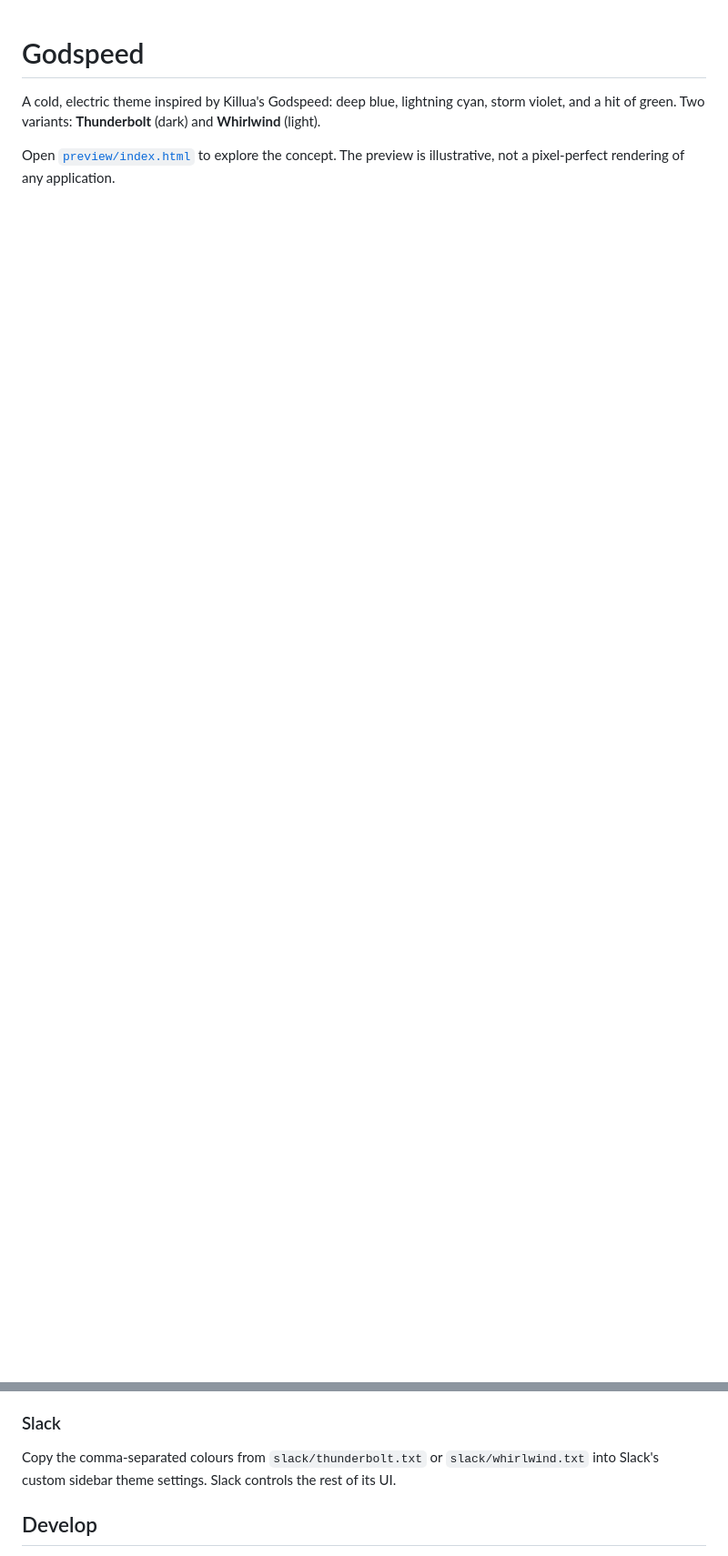
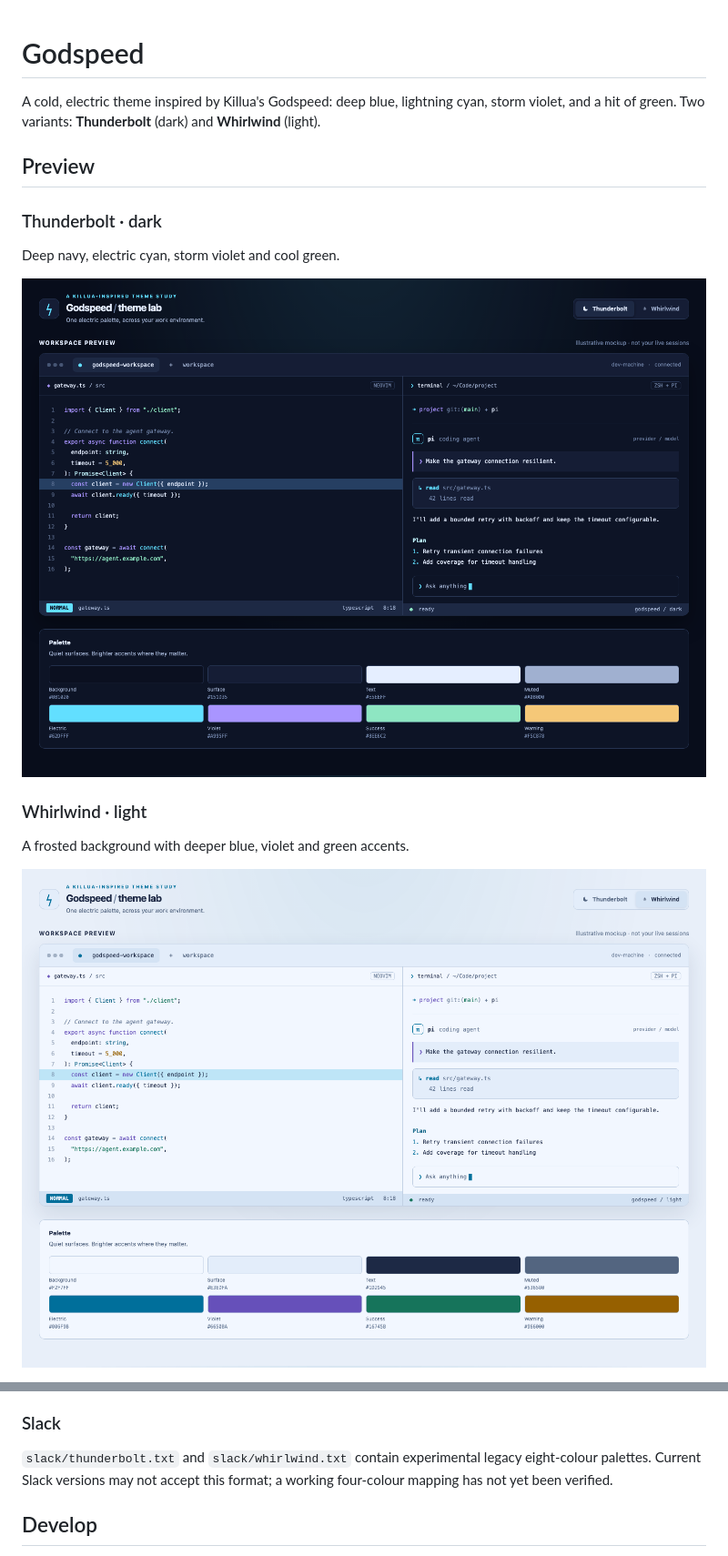
Before and after one commit to BearGuy/godspeed-theme, a Markdown page: README.md, 2 parts joined by grey strips. Shown at 91% size. Rendered like a GitHub page; pictures changed too: preview/images/dark.png (added), preview/images/light.png (added); blank space fills up the shorter version.

Commit message:
Show dark and light theme previews in README

```diff
--- a/README.md
+++ b/README.md
@@ -2,4 +2,17 @@
 
 A cold, electric theme inspired by Killua's Godspeed: deep blue, lightning cyan, storm violet, and a hit of green. Two variants: **Thunderbolt** (dark) and **Whirlwind** (light).
 
-Open [`preview/index.html`](preview/index.html) to explore the concept. The preview is illustrative, not a pixel-perfect rendering of any application.
+## Preview
+
+### Thunderbolt · dark
+
+Deep navy, electric cyan, storm violet and cool green.
+
+![Thunderbolt dark theme preview with Neovim-style code highlighting, Pi and colour swatches](preview/images/dark.png)
+
+### Whirlwind · light
+
+A frosted background with deeper blue, violet and green accents.
+
+![Whirlwind light theme preview with Neovim-style code highlighting, Pi and colour swatches](preview/images/light.png)
+
@@ -46,7 +73,7 @@ This changes one terminal block via `set_theme`, not all existing/future blocks
 
 ### Slack
 
-Copy the comma-separated colours from `slack/thunderbolt.txt` or `slack/whirlwind.txt` into Slack's custom sidebar theme settings. Slack controls the rest of its UI.
+`slack/thunderbolt.txt` and `slack/whirlwind.txt` contain experimental legacy eight-colour palettes. Current Slack versions may not accept this format; a working four-colour mapping has not yet been verified.
 
 ## Develop
 
```
Also changed, not shown: other parts of README.md (+14 -0 lines), 1 other file.
